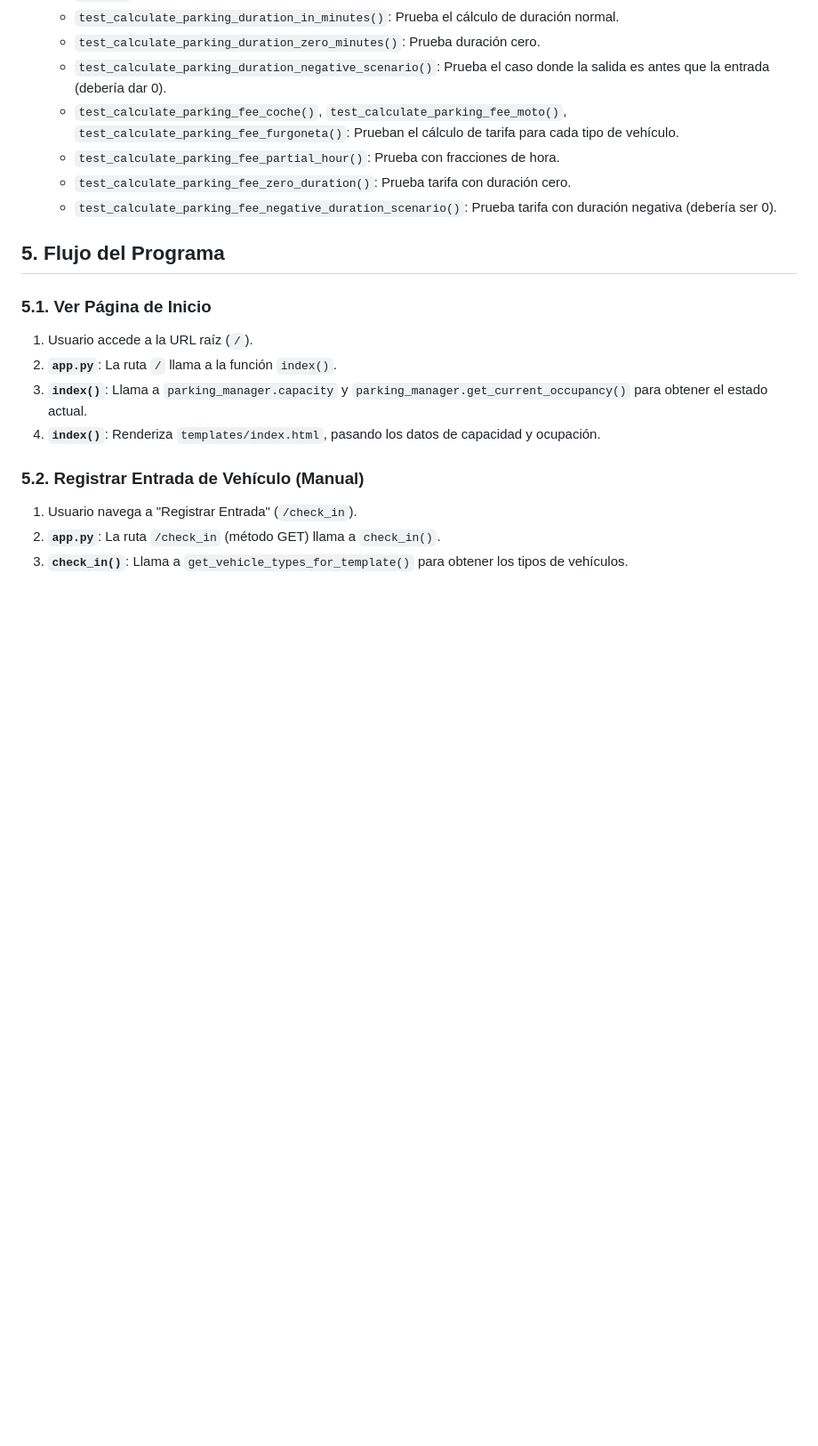
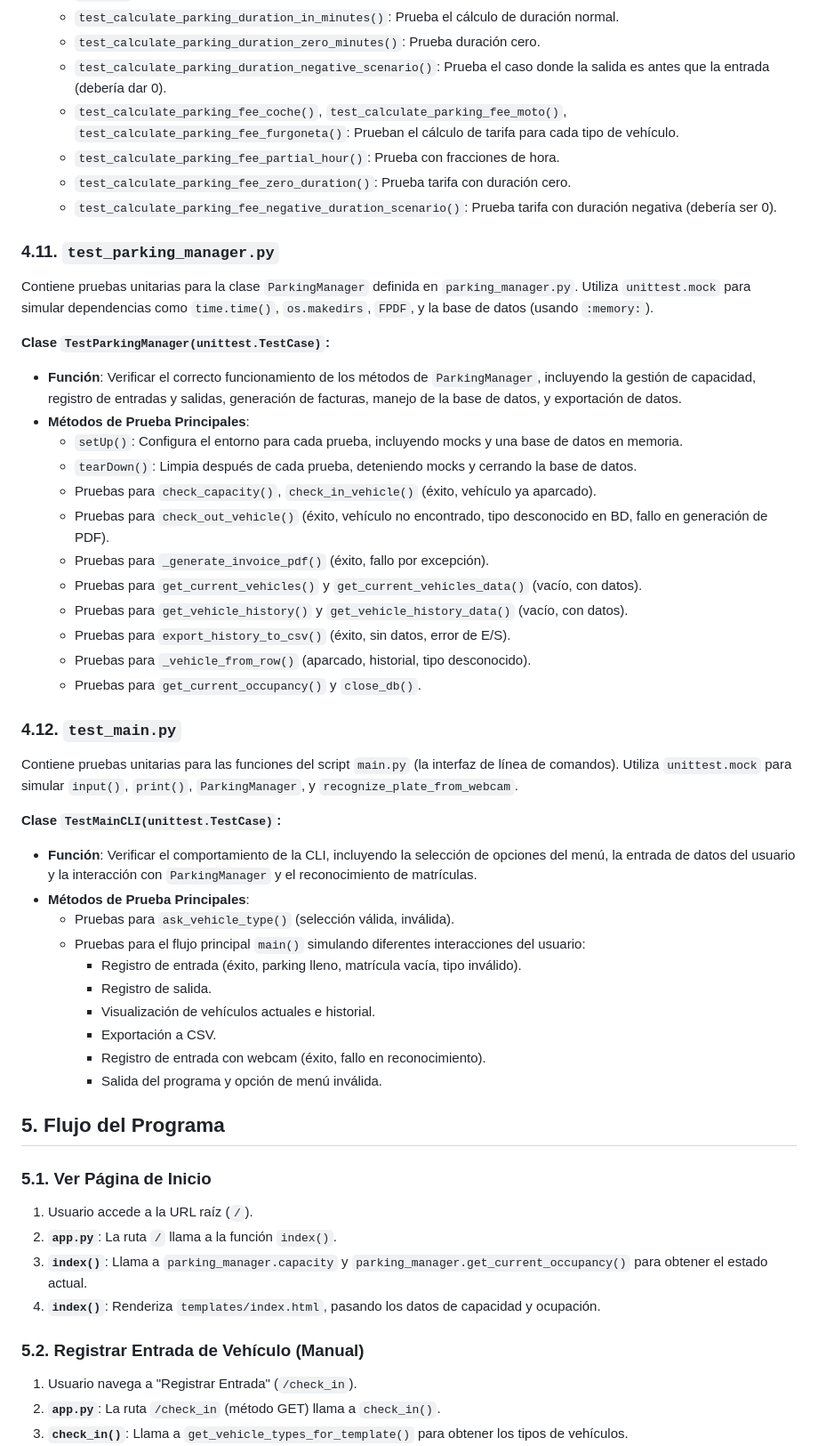
Before and after one commit to Alecaialex/parking, a Markdown page: README.md, the part around the change. Shown at 89% size. GitHub-like rendering; blank space fills up the shorter version.

```diff
--- a/README.md
+++ b/README.md
@@ -316,6 +316,42 @@ Contiene pruebas unitarias para la clase `Vehicle` definida en `vehicle.py`.
     *   `test_calculate_parking_fee_zero_duration()`: Prueba tarifa con duración cero.
     *   `test_calculate_parking_fee_negative_duration_scenario()`: Prueba tarifa con duración negativa (debería ser 0).
 
+### 4.11. `test_parking_manager.py`
+
+Contiene pruebas unitarias para la clase `ParkingManager` definida en `parking_manager.py`. Utiliza `unittest.mock` para simular dependencias como `time.time()`, `os.makedirs`, `FPDF`, y la base de datos (usando `:memory:`).
+
+**Clase `TestParkingManager(unittest.TestCase)`:**
+
+*   **Función**: Verificar el correcto funcionamiento de los métodos de `ParkingManager`, incluyendo la gestión de capacidad, registro de entradas y salidas, generación de facturas, manejo de la base de datos, y exportación de datos.
+*   **Métodos de Prueba Principales**:
+    *   `setUp()`: Configura el entorno para cada prueba, incluyendo mocks y una base de datos en memoria.
+    *   `tearDown()`: Limpia después de cada prueba, deteniendo mocks y cerrando la base de datos.
+    *   Pruebas para `check_capacity()`, `check_in_vehicle()` (éxito, vehículo ya aparcado).
+    *   Pruebas para `check_out_vehicle()` (éxito, vehículo no encontrado, tipo desconocido en BD, fallo en generación de PDF).
+    *   Pruebas para `_generate_invoice_pdf()` (éxito, fallo por excepción).
+    *   Pruebas para `get_current_vehicles()` y `get_current_vehicles_data()` (vacío, con datos).
+    *   Pruebas para `get_vehicle_history()` y `get_vehicle_history_data()` (vacío, con datos).
+    *   Pruebas para `export_history_to_csv()` (éxito, sin datos, error de E/S).
+    *   Pruebas para `_vehicle_from_row()` (aparcado, historial, tipo desconocido).
+    *   Pruebas para `get_current_occupancy()` y `close_db()`.
+
+### 4.12. `test_main.py`
+
+Contiene pruebas unitarias para las funciones del script `main.py` (la interfaz de línea de comandos). Utiliza `unittest.mock` para simular `input()`, `print()`, `ParkingManager`, y `recognize_plate_from_webcam`.
+
+**Clase `TestMainCLI(unittest.TestCase)`:**
+
+*   **Función**: Verificar el comportamiento de la CLI, incluyendo la selección de opciones del menú, la entrada de datos del usuario y la interacción con `ParkingManager` y el reconocimiento de matrículas.
+*   **Métodos de Prueba Principales**:
+    *   Pruebas para `ask_vehicle_type()` (selección válida, inválida).
+    *   Pruebas para el flujo principal `main()` simulando diferentes interacciones del usuario:
+        *   Registro de entrada (éxito, parking lleno, matrícula vacía, tipo inválido).
+        *   Registro de salida.
+        *   Visualización de vehículos actuales e historial.
+        *   Exportación a CSV.
+        *   Registro de entrada con webcam (éxito, fallo en reconocimiento).
+        *   Salida del programa y opción de menú inválida.
+
 ## 5. Flujo del Programa
 
 ### 5.1. Ver Página de Inicio
```
